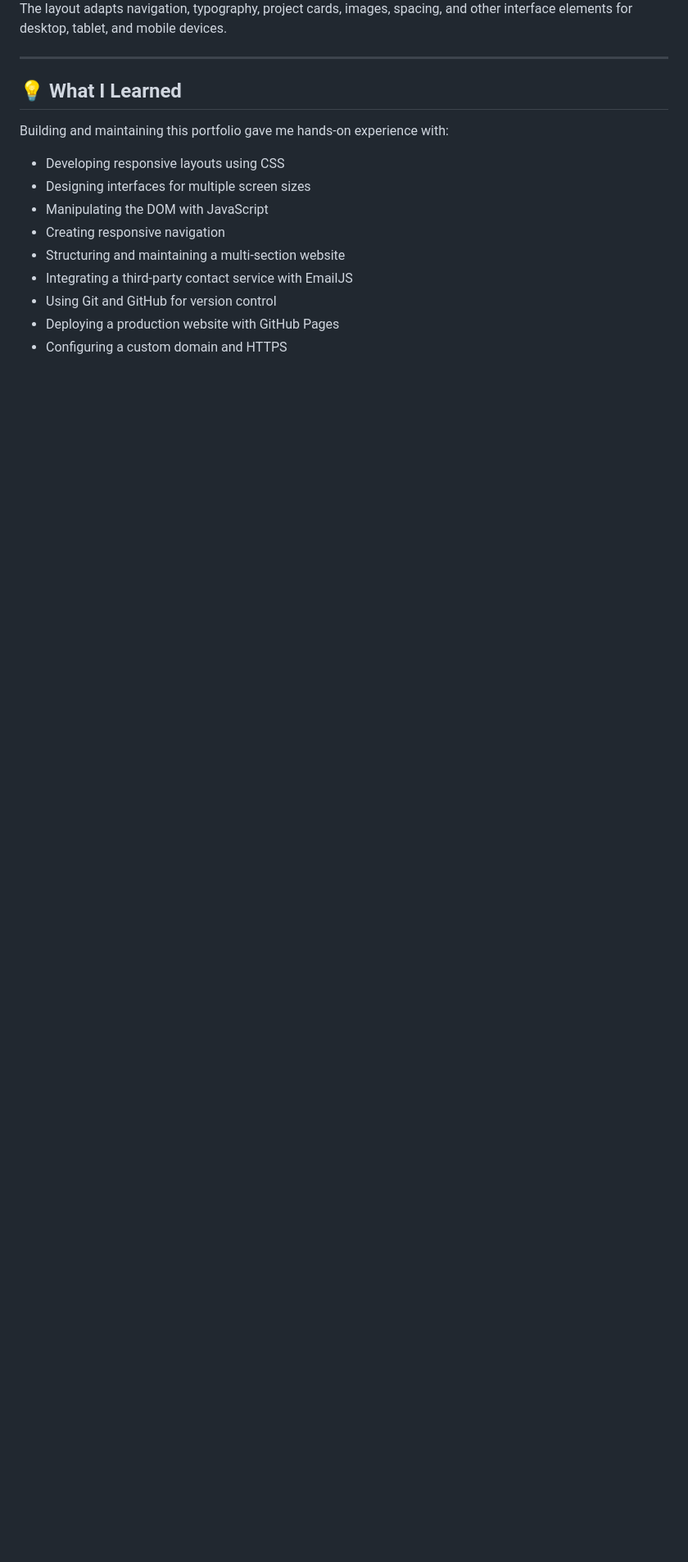
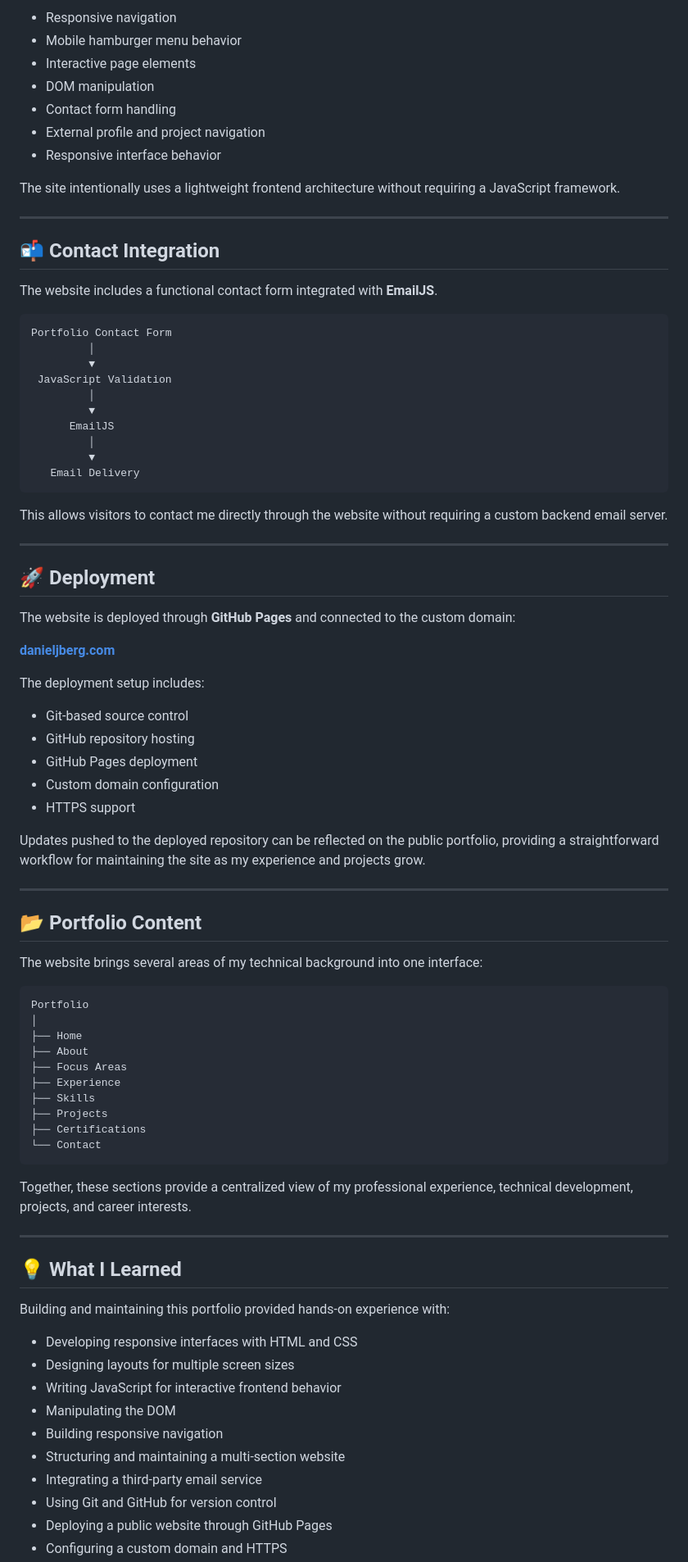
Before and after one commit to dj-berg/personal-portfolio-website, a Markdown page: README.md, the part around one of its changes. Shown at 82% size. GitHub-like rendering; blank space fills up the shorter version.

Commit message:
Revise README for personal portfolio website
Updated the README to enhance project details, features, and technologies used.

````diff
--- a/README.md
+++ b/README.md
@@ -93,18 +114,87 @@ The website was designed to provide a consistent experience across different scr
 
-The layout adapts navigation, typography, project cards, images, spacing, and other interface elements for desktop, tablet, and mobile devices.
+- Responsive navigation
+- Mobile hamburger menu behavior
+- Interactive page elements
+- DOM manipulation
+- Contact form handling
+- External profile and project navigation
+- Responsive interface behavior
+
+The site intentionally uses a lightweight frontend architecture without requiring a JavaScript framework.
+
+---
+
+## 📬 Contact Integration
+
+The website includes a functional contact form integrated with **EmailJS**.
+
+```text
+Portfolio Contact Form
+         │
+         ▼
+ JavaScript Validation
+         │
+         ▼
+      EmailJS
+         │
+         ▼
+   Email Delivery
+```
+
+This allows visitors to contact me directly through the website without requiring a custom backend email server.
+
+---
+
+## 🚀 Deployment
+
+The website is deployed through **GitHub Pages** and connected to the custom domain:
+
+**[danieljberg.com](https://danieljberg.com)**
+
+The deployment setup includes:
+
+- Git-based source control
+- GitHub repository hosting
+- GitHub Pages deployment
+- Custom domain configuration
+- HTTPS support
+
+Updates pushed to the deployed repository can be reflected on the public portfolio, providing a straightforward workflow for maintaining the site as my experience and projects grow.
+
+---
+
+## 📂 Portfolio Content
+
+The website brings several areas of my technical background into one interface:
+
+```text
+Portfolio
+│
+├── Home
+├── About
+├── Focus Areas
+├── Experience
+├── Skills
+├── Projects
+├── Certifications
+└── Contact
+```
+
+Together, these sections provide a centralized view of my professional experience, technical development, projects, and career interests.
 
 ---
 
 ## 💡 What I Learned
 
-Building and maintaining this portfolio gave me hands-on experience with:
+Building and maintaining this portfolio provided hands-on experience with:
 
-- Developing responsive layouts using CSS
-- Designing interfaces for multiple screen sizes
-- Manipulating the DOM with JavaScript
-- Creating responsive navigation
+- Developing responsive interfaces with HTML and CSS
+- Designing layouts for multiple screen sizes
+- Writing JavaScript for interactive frontend behavior
+- Manipulating the DOM
+- Building responsive navigation
 - Structuring and maintaining a multi-section website
-- Integrating a third-party contact service with EmailJS
+- Integrating a third-party email service
 - Using Git and GitHub for version control
-- Deploying a production website with GitHub Pages
+- Deploying a public website through GitHub Pages
 - Configuring a custom domain and HTTPS
````
Also changed, not shown: other parts of README.md (+84 -59 lines).
